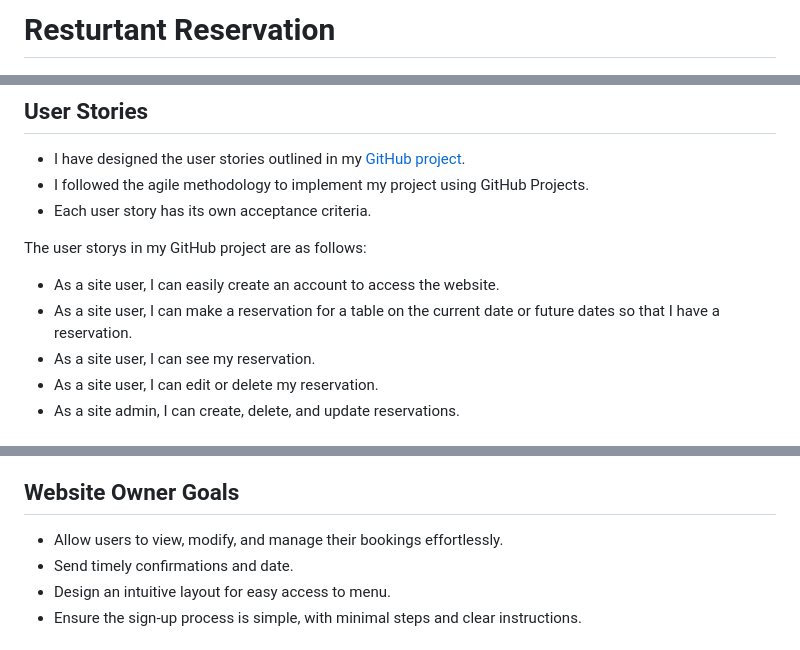
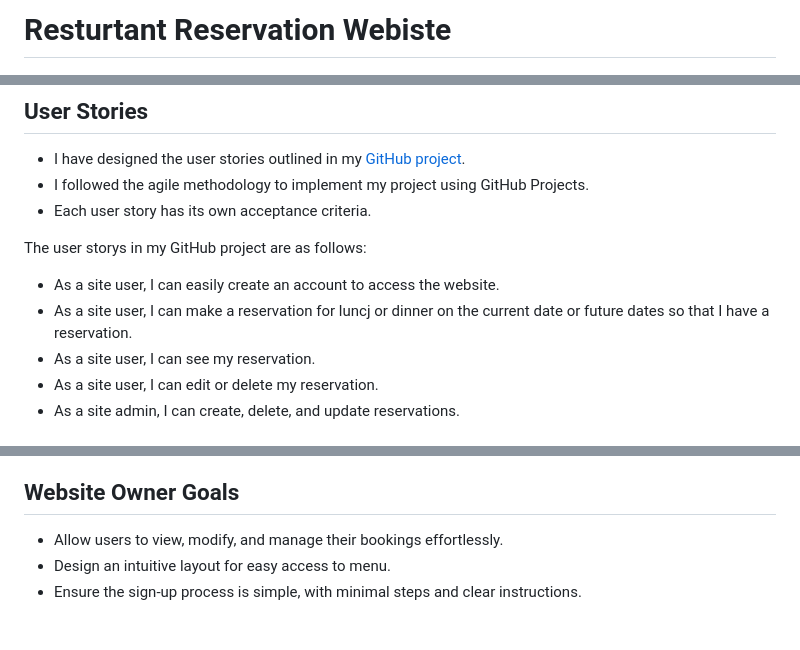
Before and after one commit to meena-rathi/resturtantbooking, a Markdown page: README.md, 3 parts joined by grey strips. Drawn GitHub-style.

Commit message:
fix readme issues

```diff
--- a/README.md
+++ b/README.md
@@ -1,4 +1,4 @@
-# Resturtant Reservation
+# Resturtant Reservation Webiste
 
 ![Am I responsive screenshot](documentation/responsive.JPG)
 
@@ -20,7 +20,7 @@ I've developed a restaurant reservation website. Users can view the menu for lun
 The user storys in my GitHub project are as follows:
 
 * As a site user, I can easily create an account to access the website.
-* As a site user, I can make a reservation for a table on the current date or future dates so that I have a reservation.
+* As a site user, I can make a reservation for luncj or dinner on the current date or future dates so that I have a reservation.
 * As a site user, I can see my reservation.
 * As a site user, I can edit or delete my reservation.
 * As a site admin, I can create, delete, and update reservations.
@@ -41,7 +41,6 @@ Pervious user:
 ## Website Owner Goals
 
 - Allow users to view, modify, and manage their bookings effortlessly.
-- Send timely confirmations and date.
 - Design an intuitive layout for easy access to menu.
 - Ensure the sign-up process is simple, with minimal steps and clear instructions.
 
```
Also changed, not shown: TESTING.md (+1 -1 lines).
